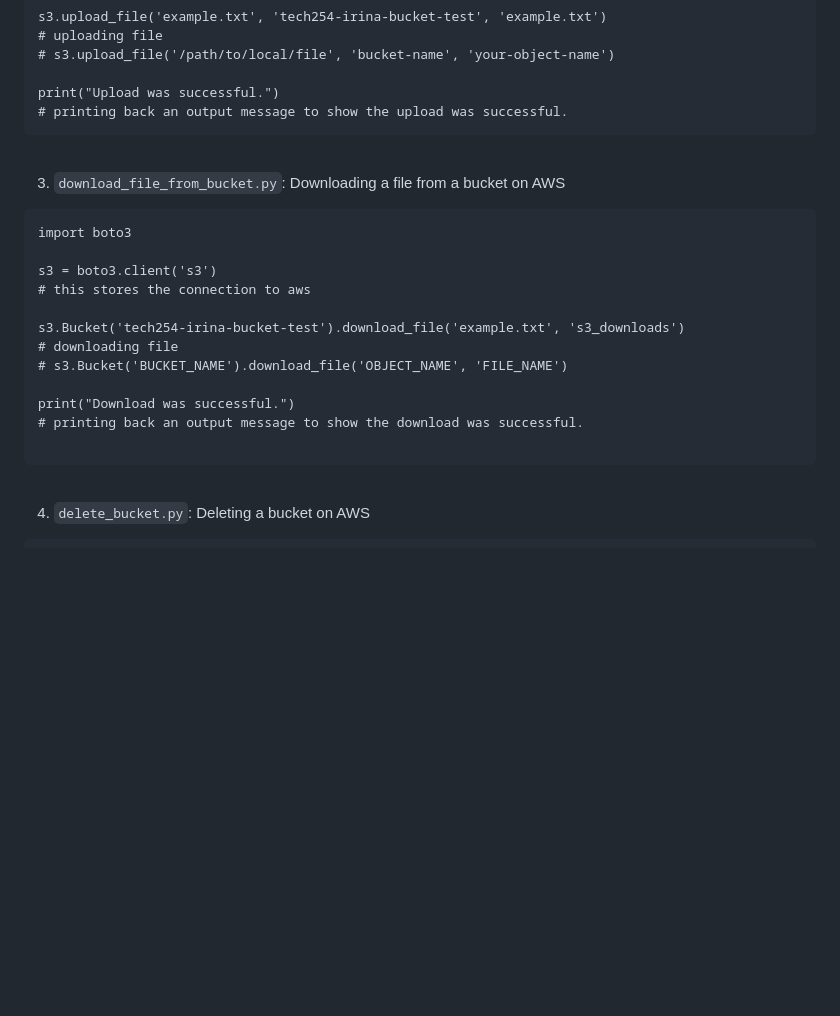
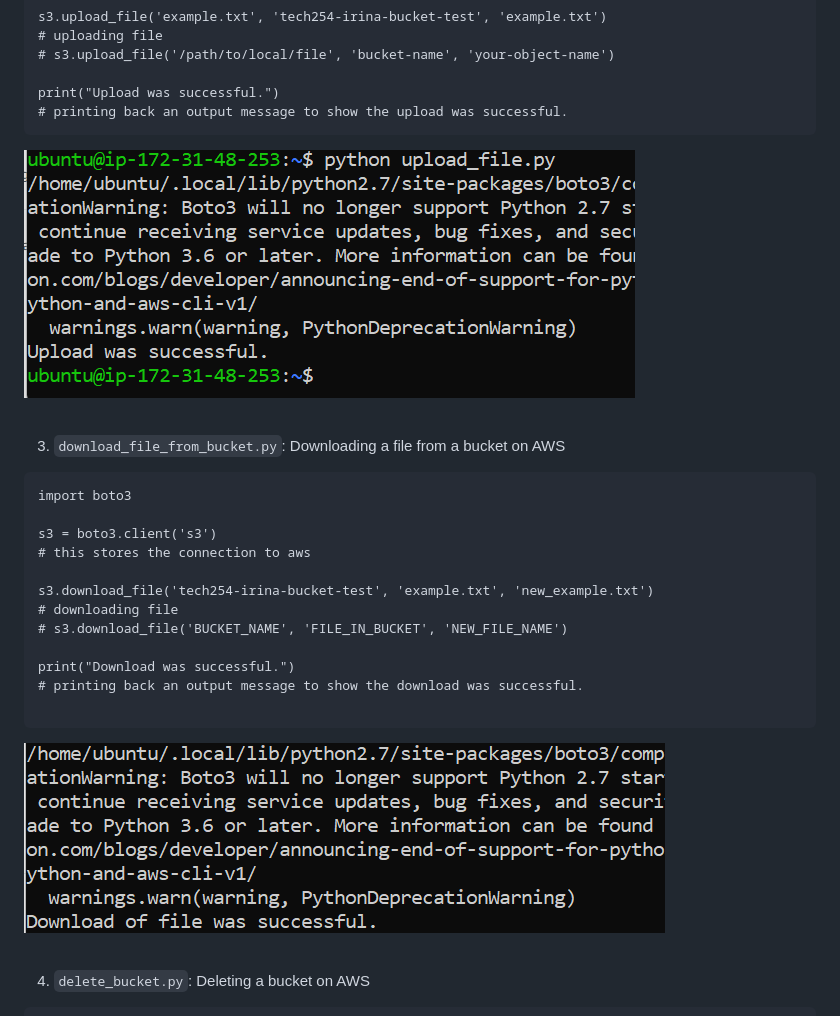
Before and after one commit to irina-andrei/aws_and_cloud_computing, a Markdown page: S3/s3_and_scripts.md, the part around the change. Drawn GitHub-style; pictures changed too: S3/Images/download_successful.png (added), S3/Images/upload_successful.png (added); blank space fills up the shorter version.

Commit message:
The final final update of the day, with all scripts correct and verified they run.

````diff
--- a/S3/s3_and_scripts.md
+++ b/S3/s3_and_scripts.md
@@ -179,6 +179,8 @@ print("Upload was successful.")
 # printing back an output message to show the upload was successful.
 ```
 
+![AltText](Images/upload_successful.png)
+
 <br>
 
 3. `download_file_from_bucket.py`: Downloading a file from a bucket on AWS
@@ -188,14 +190,15 @@ import boto3
 s3 = boto3.client('s3')
 # this stores the connection to aws
 
-s3.Bucket('tech254-irina-bucket-test').download_file('example.txt', 's3_downloads')
+s3.download_file('tech254-irina-bucket-test', 'example.txt', 'new_example.txt')
 # downloading file
-# s3.Bucket('BUCKET_NAME').download_file('OBJECT_NAME', 'FILE_NAME')
+# s3.download_file('BUCKET_NAME', 'FILE_IN_BUCKET', 'NEW_FILE_NAME')
 
 print("Download was successful.")
 # printing back an output message to show the download was successful.
 
 ```
+![AltText](Images/download_successful.png)
 
 <br>
 
````
Also changed, not shown: 1 other file.
